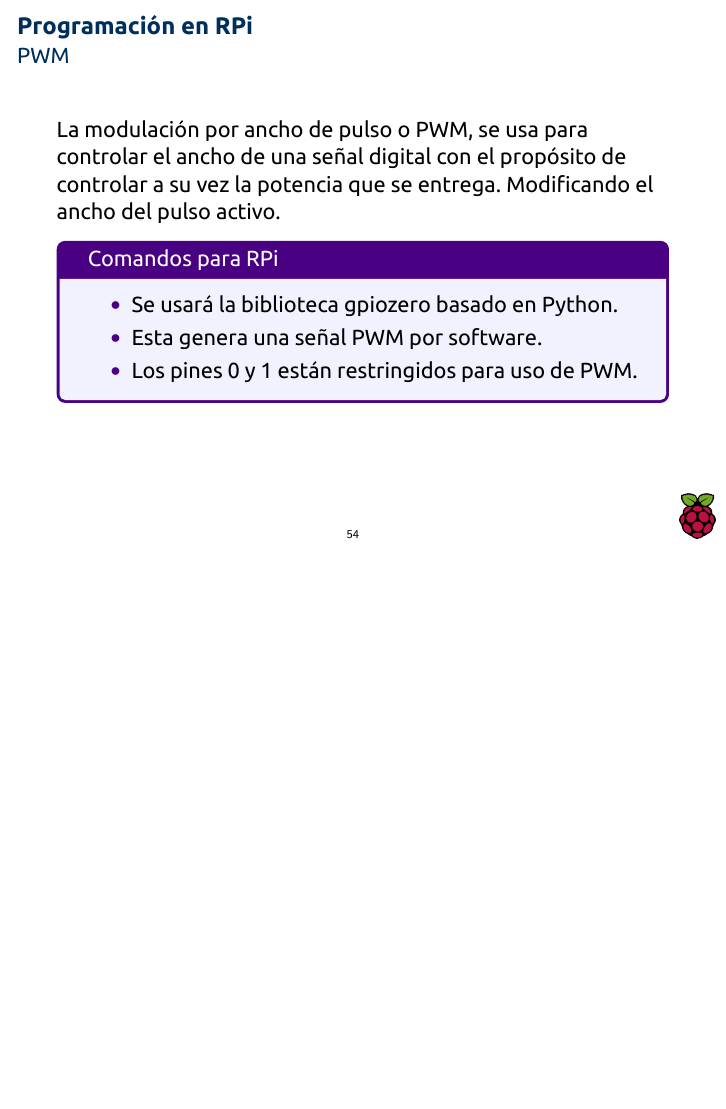
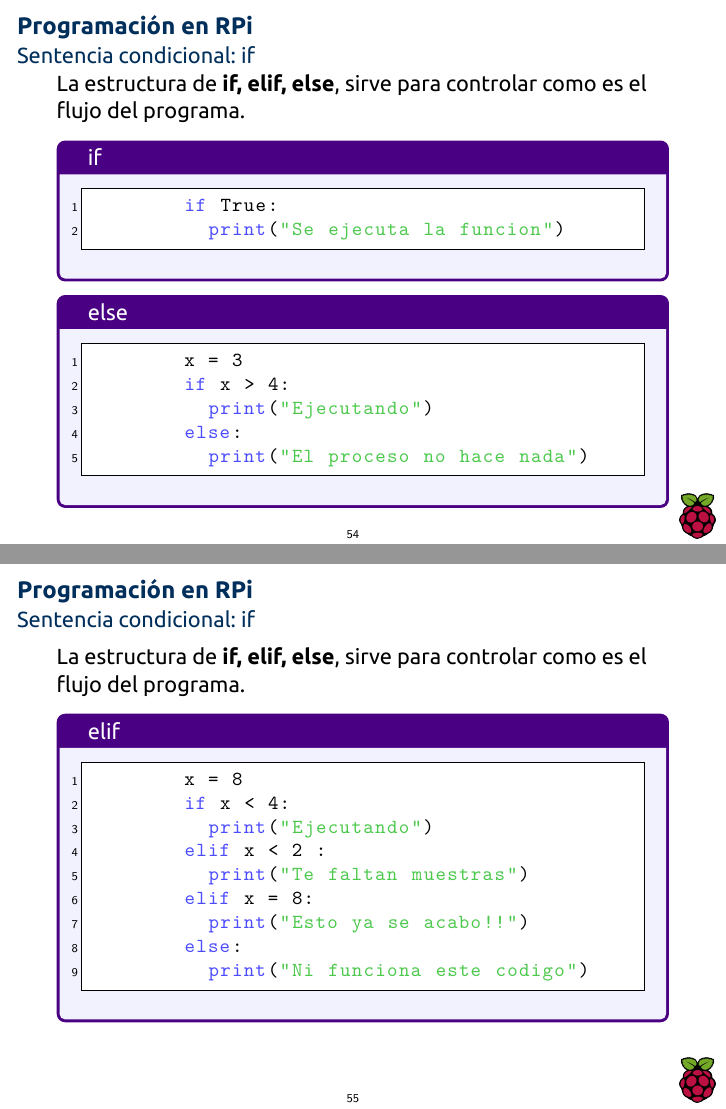
Before and after one commit to 0mR2r0/cursorpi, LaTeX slides (curso_inter_rpi.tex): page 54 of 54 before the commit and pages 54 and 55 of 56 after it, the two joined at a grey line, the shorter picture padded with empty space. The pictures show the PDF file curso_inter_rpi.pdf that the author committed with the source.

Commit message:
Actualizacion de final de curso

```diff
--- a/curso_inter_rpi.tex
+++ b/curso_inter_rpi.tex
@@ -638,15 +638,6 @@
 	\begin{frame}
 		\frametitle{Programación en RPi}
 		\framesubtitle{Creación   de funciones}
-		Slides de funciones
-	\end{frame}
-
-	\begin{frame}
-		\frametitle{Programación en RPi}
-		\framesubtitle{PWM}
-		La modulación por ancho de pulso o PWM, se usa para controlar el ancho de una señal digital con el propósito de controlar a su vez la potencia que se entrega. Modificando el ancho del pulso activo.
-		\begin{mybox}{Comandos para RPi}
+		Para crear una función en Python tiene la siguiente sintaxis:
+		\begin{mybox}{Sintaxis}
 			\begin{itemize}
-				\item Se usará la biblioteca gpiozero basado en Python.
-				\item Esta genera una señal PWM por software.
-				\item Los pines 0 y 1 están restringidos para uso de PWM.
@@ -653,3 +648,45 @@
 			\end{itemize}
 		\end{mybox}
 	\end{frame}
+	\begin{frame}[fragile]
+		\frametitle{Programación en RPi}
+		\framesubtitle{Sentencia condicional: if}
+		La estructura de \textbf{if, elif, else}, sirve para controlar como es el flujo del programa.
+		\begin{mybox}{if}
+			\begin{lstlisting}
+				if True:
+					print("Se ejecuta la funcion")
+			\end{lstlisting}
+		\end{mybox}
+		\begin{mybox}{else}
+			\begin{lstlisting}
+				x = 3
+				if x > 4:
+					print("Ejecutando")
+				else:
+					print("El proceso no hace nada")
+			\end{lstlisting}
+		\end{mybox}
+
+	\end{frame}
+
+	\begin{frame}[fragile]
+		\frametitle{Programación en RPi}
+		\framesubtitle{Sentencia condicional: if}
+		La estructura de \textbf{if, elif, else}, sirve para controlar como es el flujo del programa.
+
+		\begin{mybox}{elif}
+			\begin{lstlisting}
+				x = 8
+				if x < 4:
+					print("Ejecutando")
+				elif x < 2 :
+					print("Te faltan muestras")
+				elif x = 8:
+					print("Esto ya se acabo!!")
+				else:
+					print("Ni funciona este codigo")
+			\end{lstlisting}
+		\end{mybox}
+
+	\end{frame}
```
Also changed, not shown: curso_inter_rpi.pdf, curso_inter_rpi.tex (24 more changed lines).
